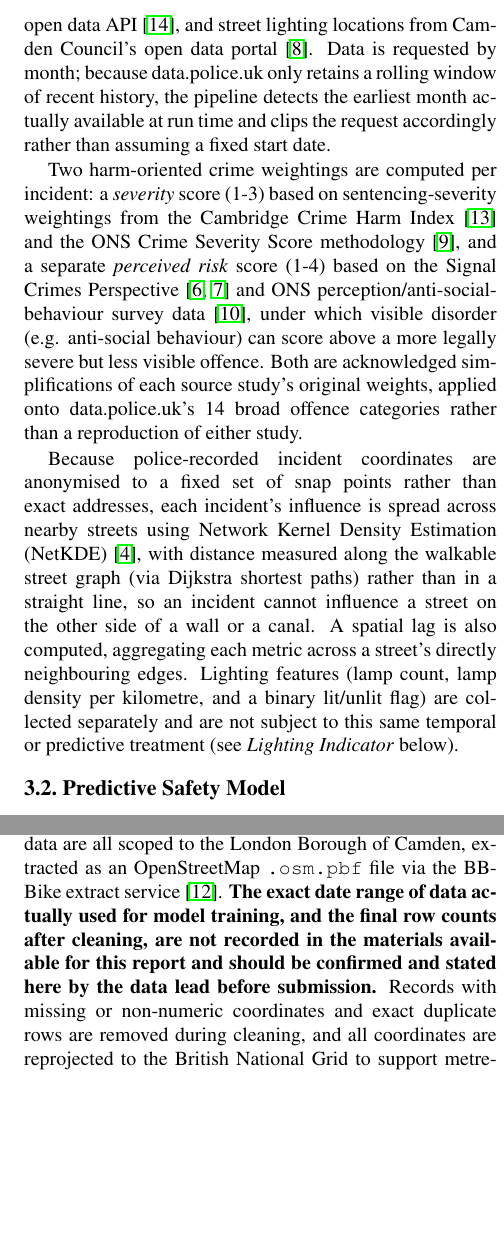
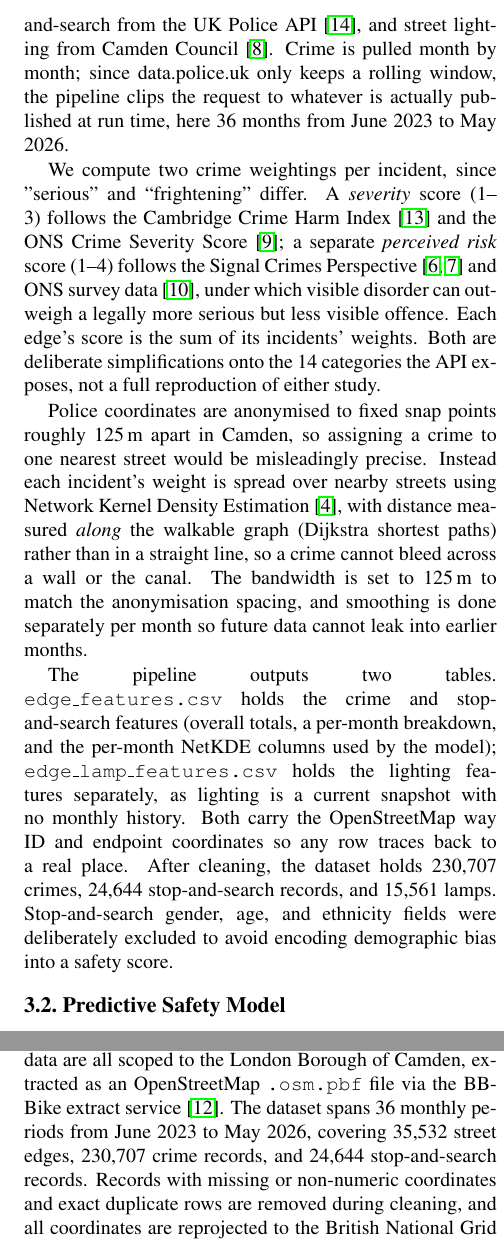
Before and after one commit to djshaf/NightRunner, a LaTeX paper (report-latex/report.tex): two parts of the columns of pages 2 and 3 of 4, joined at a grey line, cut so that both start at the same text, the shorter picture padded with empty space. Compiled offline with pdfLaTeX.

Commit message:
Update report.tex

```diff
--- a/report-latex/report.tex
+++ b/report-latex/report.tex
@@ -80,12 +80,13 @@ These studies establish that safety-first, data-driven routing is both feasible
 
 \subsection{Data Pipeline}
 
-\textbf{<PLACEHOLDER - Daniel to review/edit>}
-A routable pedestrian street graph for Camden is obtained from OpenStreetMap via OSMnx~\cite{boeing2017osmnx}. Three categories of open data are attached to this graph at street (edge) level: recorded crime and stop-and-search incidents from the UK Police open data API~\cite{datapoliceuk2026}, and street lighting locations from Camden Council's open data portal~\cite{camden2026lighting}. Data is requested by month; because data.police.uk only retains a rolling window of recent history, the pipeline detects the earliest month actually available at run time and clips the request accordingly rather than assuming a fixed start date.
+The first stage is a data pipeline that turns raw open data into a table with one row per street segment. A pedestrian street graph for Camden i downloaded from OpenStreetMap via OSMnx~\cite{boeing2017osmnx}, giving 35{,}532 edges. Onto it we attach three open datasets at edge level: recorded crime and stop-and-search from the UK Police API~\cite{datapoliceuk2026}, and street lighting from Camden Council~\cite{camden2026lighting}. Crime is pulled month by month; since data.police.uk only keeps a rolling window, the pipeline clips the request to whatever is actually published at run time, here 36 months from June 2023 to May 2026.
 
-Two harm-oriented crime weightings are computed per incident: a \emph{severity} score (1-3) based on sentencing-severity weightings from the Cambridge Crime Harm Index~\cite{sherman2016cambridge} and the ONS Crime Severity Score methodology~\cite{ons2016severity}, and a separate \emph{perceived risk} score (1-4) based on the Signal Crimes Perspective~\cite{innes2004signal,innesfielding2002signal} and ONS perception/anti-social-behaviour survey data~\cite{ons2022csew}, under which visible disorder (e.g. anti-social behaviour) can score above a more legally severe but less visible offence. Both are acknowledged simplifications of each source study's original weights, applied onto data.police.uk's 14 broad offence categories rather than a reproduction of either study.
+We compute two crime weightings per incident, since "serious” and “frightening” differ. A \emph{severity} score (1--3) follows the Cambridge Crime Harm Index~\cite{sherman2016cambridge} and the ONS Crime Severity Score~\cite{ons2016severity}; a separate \emph{perceived risk} score (1--4) follows the Signal Crimes Perspective~\cite{innes2004signal,innesfielding2002signal} and ONS survey data~\cite{ons2022csew}, under which visible disorder can outweigh a legally more serious but less visible offence. Each edge's score is the sum of its incidents' weights. Both are deliberate simplifications onto the 14 categories the API exposes, not a full reproduction of either study.
 
-Because police-recorded incident coordinates are anonymised to a fixed set of snap points rather than exact addresses, each incident's influence is spread across nearby streets using Network Kernel Density Estimation (NetKDE)~\cite{chainey2008hotspot}, with distance measured along the walkable street graph (via Dijkstra shortest paths) rather than in a straight line, so an incident cannot influence a street on the other side of a wall or a canal. A spatial lag is also computed, aggregating each metric across a street's directly neighbouring edges. Lighting features (lamp count, lamp density per kilometre, and a binary lit/unlit flag) are collected separately and are not subject to this same temporal or predictive treatment (see \emph{Lighting Indicator} below).
+Police coordinates are anonymised to fixed snap points roughly 125\,m apart in Camden, so assigning a crime to one nearest street would be misleadingly precise. Instead each incident's weight is spread over nearby streets using Network Kernel Density Estimation~\cite{chainey2008hotspot}, with distance measured \emph{along} the walkable graph (Dijkstra shortest paths) rather than in a straight line, so a crime cannot bleed across a wall or the canal. The bandwidth is set to 125\,m to match the anonymisation spacing, and smoothing is done separately per month so future data cannot leak into earlier months.
+
+The pipeline outputs two tables. \texttt{edge\_features.csv} holds the crime and stop-and-search features (overall totals, a per-month breakdown, and the per-month NetKDE columns used by the model); \texttt{edge\_lamp\_features.csv} holds the lighting features separately, as lighting is a current snapshot with no monthly history. Both carry the OpenStreetMap way ID and endpoint coordinates so any row traces back to a real place. After cleaning, the dataset holds 230{,}707 crimes, 24{,}644 stop-and-search records, and 15{,}561 lamps. Stop-and-search gender, age, and ethnicity fields were deliberately excluded to avoid encoding demographic bias into a safety score.
 
 \subsection{Predictive Safety Model}
 
@@ -113,7 +114,7 @@ A second, independently displayed \textbf{lighting score} (0-100) reports what p
 \section{Experiments}
 
 \subsection{Dataset}
-The street network, crime, stop-and-search, and lighting data are all scoped to the London Borough of Camden, extracted as an OpenStreetMap \texttt{.osm.pbf} file via the BBBike extract service~\cite{bbbike2026}. \textbf{The exact date range of data actually used for model training, and the final row counts after cleaning, are not recorded in the materials available for this report and should be confirmed and stated here by the data lead before submission.} Records with missing or non-numeric coordinates and exact duplicate rows are removed during cleaning, and all coordinates are reprojected to the British National Grid to support metre-based distance calculations.
+The street network, crime, stop-and-search, and lighting data are all scoped to the London Borough of Camden, extracted as an OpenStreetMap \texttt{.osm.pbf} file via the BBBike extract service~\cite{bbbike2026}. The dataset spans 36 monthly periods from June 2023 to May 2026, covering 35{,}532 street edges, 230{,}707 crime records, and 24{,}644 stop-and-search records. Records with missing or non-numeric coordinates and exact duplicate rows are removed during cleaning, and all coordinates are reprojected to the British National Grid to support metre-based distance calculations.
 
 \subsection{Software}
 The data pipeline uses Python with OSMnx~\cite{boeing2017osmnx}, GeoPandas, Shapely, pandas, and pyproj. The predictive model uses XGBoost. The routing engine is Valhalla~\cite{valhalla2026}, run inside Docker alongside a Python (FastAPI) proxy service that injects the safety cost factors into each routing request and computes the descriptive safety and lighting scores. The frontend is a React/MapLibre web application (adapted from Valhalla's own reference web app) presenting routes, scores, and turn-by-turn directions to the user.
```
